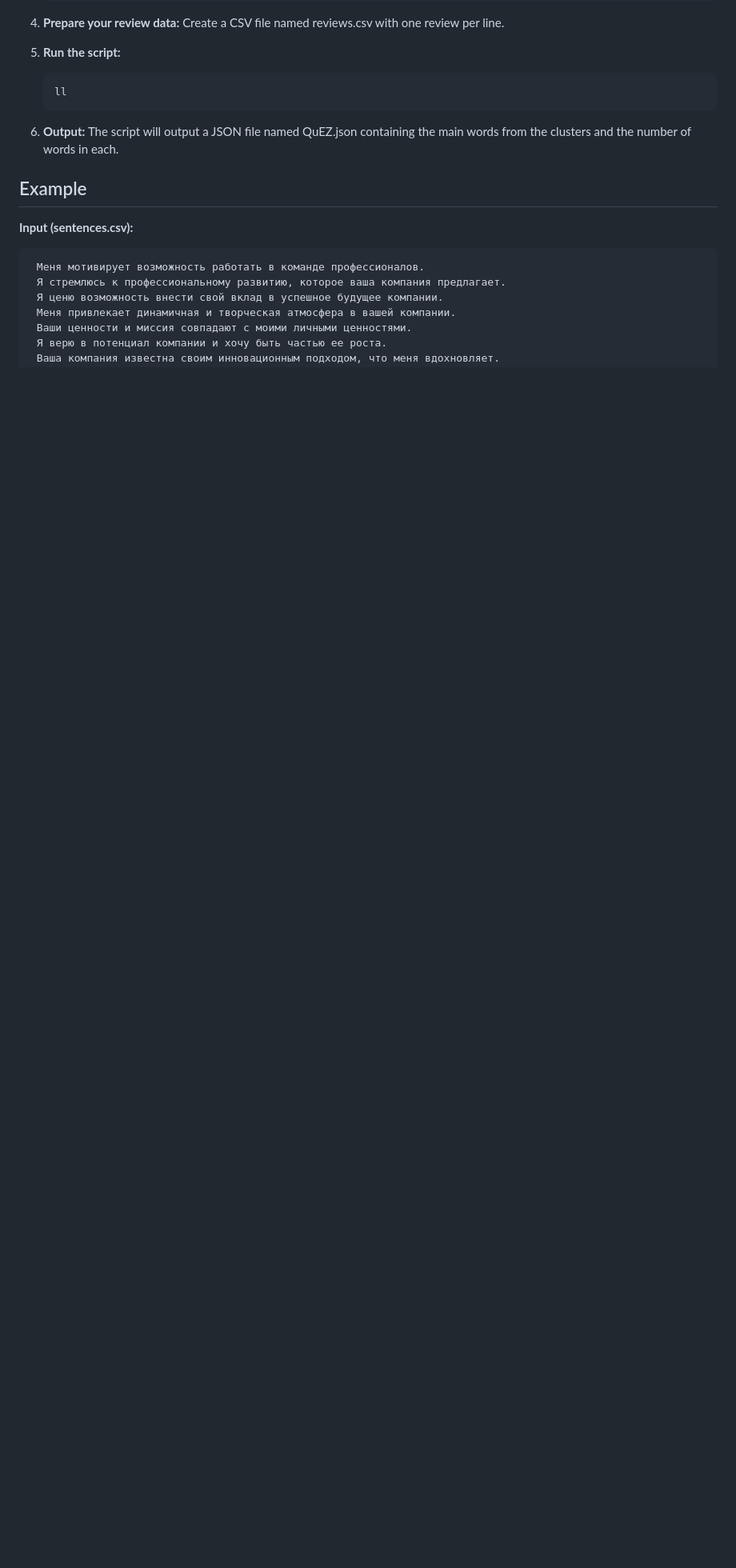
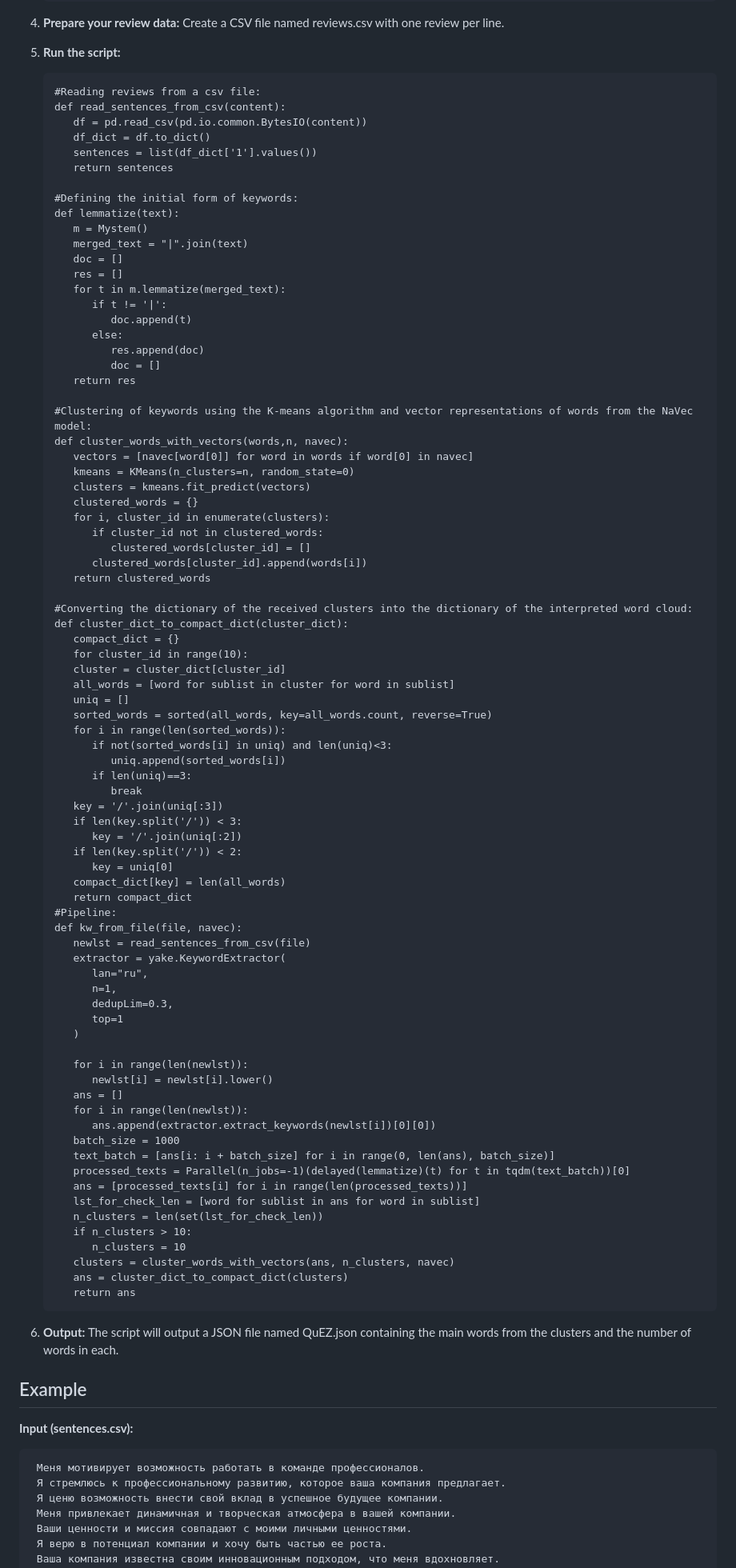
Before and after one commit to Vovu4o/QuEZ, a Markdown page: README.md, the part around the change. Shown: that part at 80% size. GitHub-like rendering; blank space fills up the shorter version.

````diff
--- a/README.md
+++ b/README.md
@@ -57,7 +57,85 @@ This project implements a Python script for extracting keyphrases from customer
 
 7. **Run the script:**
    ```
-   ll
+   #Reading reviews from a csv file:
+   def read_sentences_from_csv(content):
+      df = pd.read_csv(pd.io.common.BytesIO(content))
+      df_dict = df.to_dict()
+      sentences = list(df_dict['1'].values())
+      return sentences
+
+   #Defining the initial form of keywords:
+   def lemmatize(text):
+      m = Mystem()
+      merged_text = "|".join(text)
+      doc = []
+      res = []
+      for t in m.lemmatize(merged_text):
+         if t != '|':
+            doc.append(t)
+         else:
+            res.append(doc)
+            doc = []
+      return res
+
+   #Clustering of keywords using the K-means algorithm and vector representations of words from the NaVec model:
+   def cluster_words_with_vectors(words,n, navec):
+      vectors = [navec[word[0]] for word in words if word[0] in navec]
+      kmeans = KMeans(n_clusters=n, random_state=0)
+      clusters = kmeans.fit_predict(vectors)
+      clustered_words = {}
+      for i, cluster_id in enumerate(clusters):
+         if cluster_id not in clustered_words:
+            clustered_words[cluster_id] = []
+         clustered_words[cluster_id].append(words[i])
+      return clustered_words
+
+   #Converting the dictionary of the received clusters into the dictionary of the interpreted word cloud:
+   def cluster_dict_to_compact_dict(cluster_dict):
+      compact_dict = {}
+      for cluster_id in range(10):
+      cluster = cluster_dict[cluster_id]
+      all_words = [word for sublist in cluster for word in sublist]
+      uniq = []
+      sorted_words = sorted(all_words, key=all_words.count, reverse=True)
+      for i in range(len(sorted_words)):
+         if not(sorted_words[i] in uniq) and len(uniq)<3:
+            uniq.append(sorted_words[i])
+         if len(uniq)==3:
+            break
+      key = '/'.join(uniq[:3])
+      if len(key.split('/')) < 3:
+         key = '/'.join(uniq[:2])
+      if len(key.split('/')) < 2:
+         key = uniq[0]
+      compact_dict[key] = len(all_words)
+      return compact_dict
+   #Pipeline:
+   def kw_from_file(file, navec):
+      newlst = read_sentences_from_csv(file)
+      extractor = yake.KeywordExtractor(
+         lan="ru",
+         n=1,
+         dedupLim=0.3,
+         top=1
+      )
+
+      for i in range(len(newlst)):
+         newlst[i] = newlst[i].lower()
+      ans = []
+      for i in range(len(newlst)):
+         ans.append(extractor.extract_keywords(newlst[i])[0][0])
+      batch_size = 1000
+      text_batch = [ans[i: i + batch_size] for i in range(0, len(ans), batch_size)]
+      processed_texts = Parallel(n_jobs=-1)(delayed(lemmatize)(t) for t in tqdm(text_batch))[0]
+      ans = [processed_texts[i] for i in range(len(processed_texts))]
+      lst_for_check_len = [word for sublist in ans for word in sublist]
+      n_clusters = len(set(lst_for_check_len))
+      if n_clusters > 10:
+         n_clusters = 10
+      clusters = cluster_words_with_vectors(ans, n_clusters, navec)
+      ans = cluster_dict_to_compact_dict(clusters)
+      return ans
    ```
 4. **Output:** The script will output a JSON file named QuEZ.json containing the main words from the clusters and the number of words in each.
 
````
